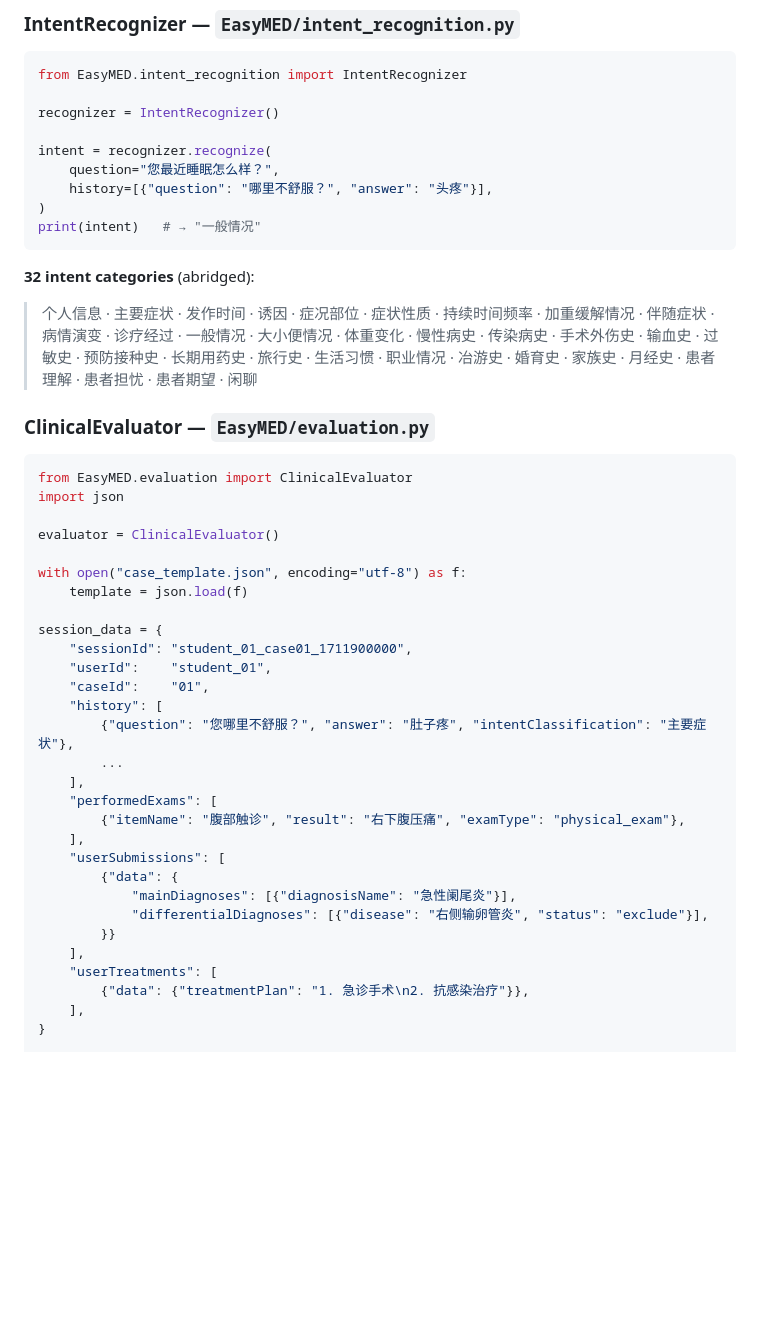
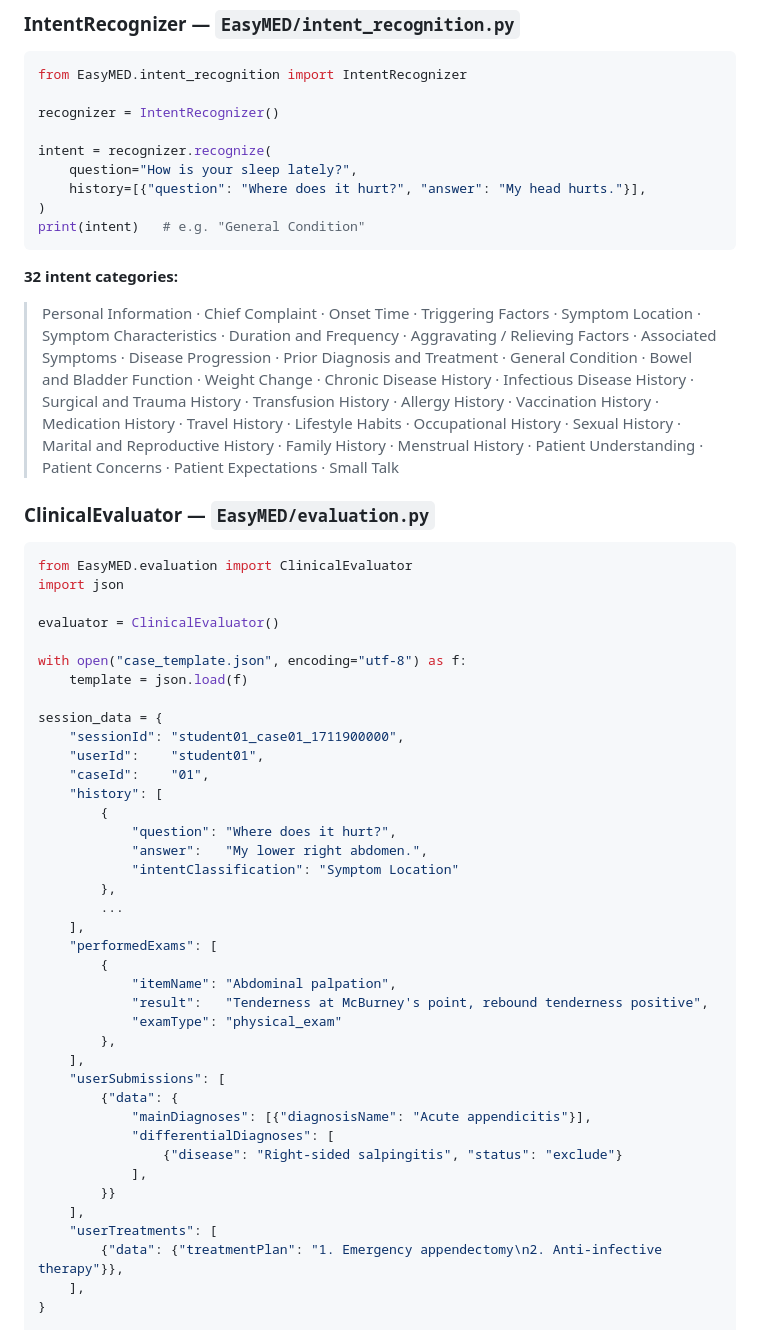
Before and after one commit to FreedomIntelligence/EasyMED, a Markdown page: README.md, the part around one of its changes. Drawn GitHub-style; blank space fills up the shorter version.

````diff
--- a/README.md
+++ b/README.md
@@ -95,20 +95,24 @@ from EasyMED.intent_recognition import IntentRecognizer
 recognizer = IntentRecognizer()
 
 intent = recognizer.recognize(
-    question="您最近睡眠怎么样？",
-    history=[{"question": "哪里不舒服？", "answer": "头疼"}],
+    question="How is your sleep lately?",
+    history=[{"question": "Where does it hurt?", "answer": "My head hurts."}],
 )
-print(intent)   # → "一般情况"
+print(intent)   # e.g. "General Condition"
 ```
 
-**32 intent categories** (abridged):
+**32 intent categories:**
 
-> 个人信息 · 主要症状 · 发作时间 · 诱因 · 症况部位 · 症状性质 ·
-> 持续时间频率 · 加重缓解情况 · 伴随症状 · 病情演变 · 诊疗经过 ·
-> 一般情况 · 大小便情况 · 体重变化 · 慢性病史 · 传染病史 ·
-> 手术外伤史 · 输血史 · 过敏史 · 预防接种史 · 长期用药史 ·
-> 旅行史 · 生活习惯 · 职业情况 · 冶游史 · 婚育史 · 家族史 ·
-> 月经史 · 患者理解 · 患者担忧 · 患者期望 · 闲聊
+> Personal Information · Chief Complaint · Onset Time · Triggering Factors ·
+> Symptom Location · Symptom Characteristics · Duration and Frequency ·
+> Aggravating / Relieving Factors · Associated Symptoms · Disease Progression ·
+> Prior Diagnosis and Treatment · General Condition · Bowel and Bladder Function ·
+> Weight Change · Chronic Disease History · Infectious Disease History ·
+> Surgical and Trauma History · Transfusion History · Allergy History ·
+> Vaccination History · Medication History · Travel History · Lifestyle Habits ·
+> Occupational History · Sexual History · Marital and Reproductive History ·
+> Family History · Menstrual History · Patient Understanding ·
+> Patient Concerns · Patient Expectations · Small Talk
 
 ### ClinicalEvaluator — `EasyMED/evaluation.py`
 
@@ -122,24 +126,34 @@ with open("case_template.json", encoding="utf-8") as f:
     template = json.load(f)
 
 session_data = {
-    "sessionId": "student_01_case01_1711900000",
-    "userId":    "student_01",
+    "sessionId": "student01_case01_1711900000",
+    "userId":    "student01",
     "caseId":    "01",
     "history": [
-        {"question": "您哪里不舒服？", "answer": "肚子疼", "intentClassification": "主要症状"},
+        {
+            "question": "Where does it hurt?",
+            "answer":   "My lower right abdomen.",
+            "intentClassification": "Symptom Location"
+        },
         ...
     ],
     "performedExams": [
-        {"itemName": "腹部触诊", "result": "右下腹压痛", "examType": "physical_exam"},
+        {
+            "itemName": "Abdominal palpation",
+            "result":   "Tenderness at McBurney's point, rebound tenderness positive",
+            "examType": "physical_exam"
+        },
     ],
     "userSubmissions": [
         {"data": {
-            "mainDiagnoses": [{"diagnosisName": "急性阑尾炎"}],
-            "differentialDiagnoses": [{"disease": "右侧输卵管炎", "status": "exclude"}],
+            "mainDiagnoses": [{"diagnosisName": "Acute appendicitis"}],
+            "differentialDiagnoses": [
+                {"disease": "Right-sided salpingitis", "status": "exclude"}
+            ],
         }}
     ],
     "userTreatments": [
-        {"data": {"treatmentPlan": "1. 急诊手术\n2. 抗感染治疗"}},
+        {"data": {"treatmentPlan": "1. Emergency appendectomy\n2. Anti-infective therapy"}},
     ],
 }
 
````
Also changed, not shown: other parts of README.md (+38 -32 lines).
